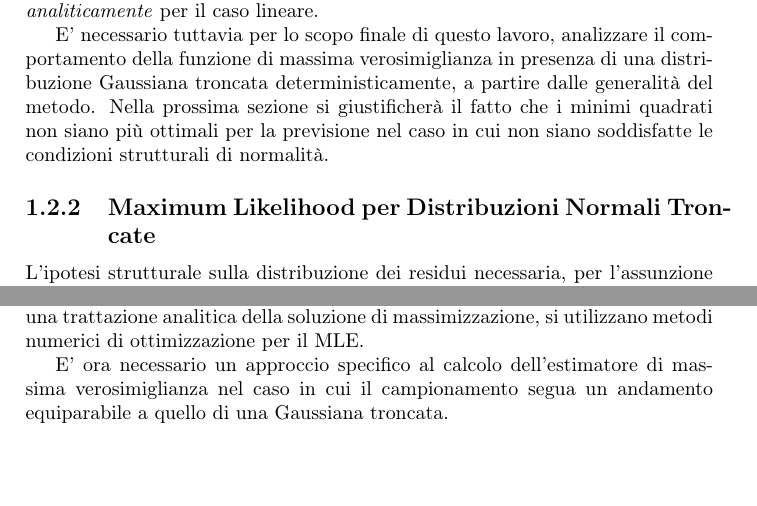
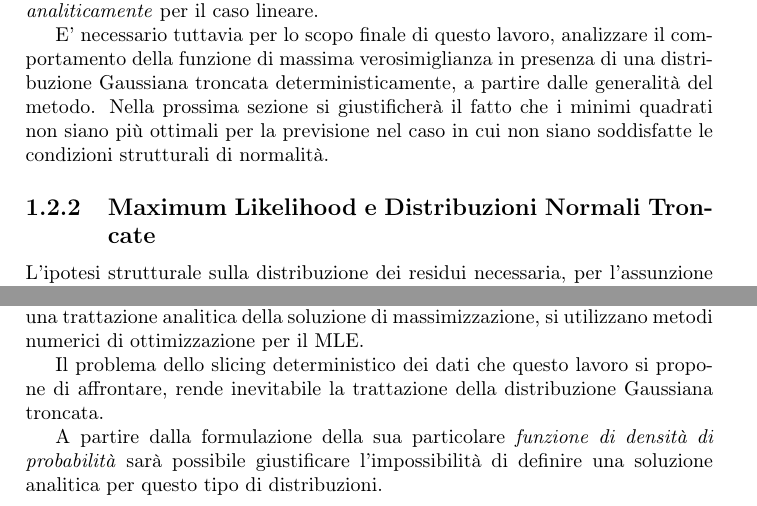
Before and after one commit to CarloMengucci/Tesi-Triennale, a LaTeX document (Results.tex): two parts of pages 3 and 4 of 9, joined at a grey line, cut so that both start at the same text, the shorter picture padded with empty space. Compiled offline with pdfLaTeX.

Commit message:
inizio giustificazione gaussiana troncata

```diff
--- a/Results.tex
+++ b/Results.tex
@@ -62,7 +62,7 @@ L'ipotesi che i residui seguano una distribuzione normale, fa sì che i minimi q
 E' necessario tuttavia per lo scopo finale di questo lavoro, analizzare il comportamento della funzione di massima verosimiglianza in presenza di una distribuzione Gaussiana troncata deterministicamente, a partire dalle generalità del metodo.
 Nella prossima sezione si giustificherà il fatto che i minimi quadrati non siano più ottimali per la previsione nel caso in cui non siano soddisfatte le condizioni strutturali di normalità.
 
-\subsection{Maximum Likelihood per Distribuzioni Normali Troncate}
+\subsection{Maximum Likelihood e Distribuzioni Normali Troncate}
 L'ipotesi strutturale sulla distribuzione dei residui necessaria, per l'assunzione dei minimi quadrati come funzione di massima verosimiglianza, viene meno nel caso in cui si ha a che fare con una Gaussiana troncata.
 
 In generale è infatti presente un campionamento $x_1,x_3,..,x_n$ di $n$ osservazioni indipendenti ed identicamente distribuite, provenienti da una distribuzione la cui \textit{funzione di densità di probabilità }  $f_0(.)$ non è nota.
@@ -91,14 +91,9 @@ La massimizzazione della log-likelihood è equivalente a quella della likelihood
 Per la maggior parte dei modelli, può essere trovato un MLE sotto forma di funzione esplicita dei dati osservati $x_1,x_3,..,x_n$.
 Qualora non fosse possibile una trattazione analitica della soluzione di massimizzazione, si utilizzano metodi numerici di ottimizzazione per il MLE.
 
-E' ora necessario un approccio specifico al calcolo dell'estimatore di massima verosimiglianza nel caso in cui il campionamento segua un andamento equiparabile a quello di una Gaussiana troncata.
+Il problema dello slicing deterministico dei dati che questo lavoro si propone di affrontare, rende inevitabile la trattazione della distribuzione Gaussiana troncata.
 
-
-
-
-
-
-
+A partire dalla formulazione della sua particolare \textit{funzione di densità di probabilità} sarà possibile giustificare l'impossibilità di definire una soluzione analitica per questo tipo di distribuzioni.
 
 
 
```
